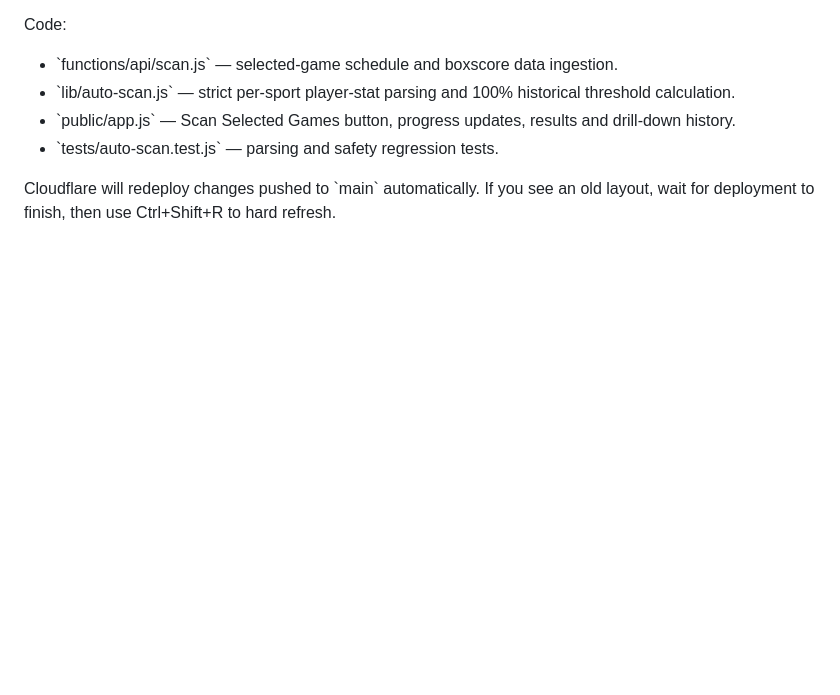
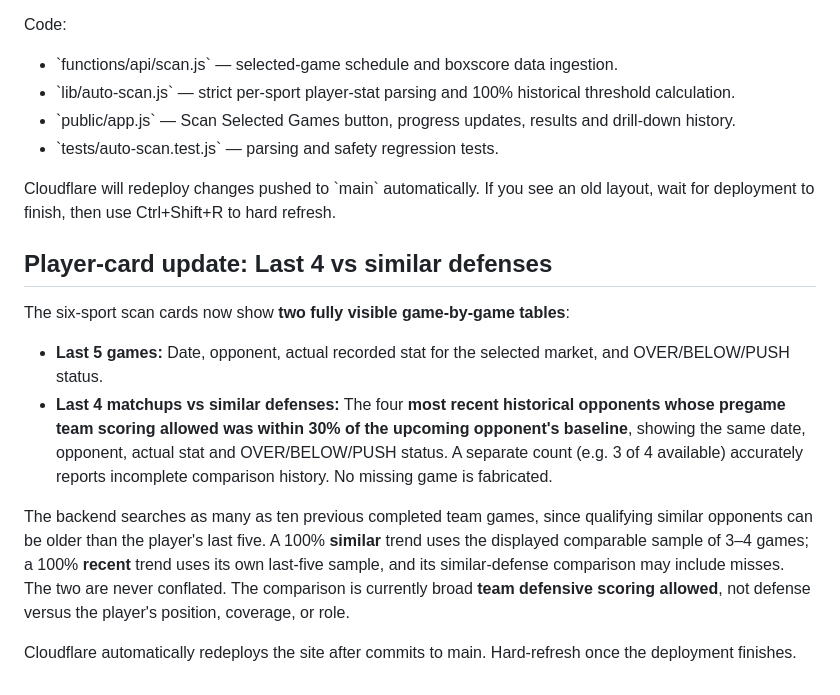
Before and after one commit to tygustafson50-tech/matchup-nightmare-v2, a Markdown page: README.md, the part around the change. GitHub-like rendering; blank space fills up the shorter version.

Commit message:
Explain visible last-four similar-defense game logs and honest 3-of-4 samples

```diff
--- a/README.md
+++ b/README.md
@@ -79,3 +79,14 @@ Code:
 - \`tests/auto-scan.test.js\` — parsing and safety regression tests.
 
 Cloudflare will redeploy changes pushed to \`main\` automatically. If you see an old layout, wait for deployment to finish, then use Ctrl+Shift+R to hard refresh.
+
+## Player-card update: Last 4 vs similar defenses
+
+The six-sport scan cards now show **two fully visible game-by-game tables**:
+
+- **Last 5 games:** Date, opponent, actual recorded stat for the selected market, and OVER/BELOW/PUSH status.
+- **Last 4 matchups vs similar defenses:** The four **most recent historical opponents whose pregame team scoring allowed was within 30% of the upcoming opponent's baseline**, showing the same date, opponent, actual stat and OVER/BELOW/PUSH status. A separate count (e.g. 3 of 4 available) accurately reports incomplete comparison history. No missing game is fabricated.
+
+The backend searches as many as ten previous completed team games, since qualifying similar opponents can be older than the player's last five. A 100% **similar** trend uses the displayed comparable sample of 3–4 games; a 100% **recent** trend uses its own last-five sample, and its similar-defense comparison may include misses. The two are never conflated. The comparison is currently broad **team defensive scoring allowed**, not defense versus the player's position, coverage, or role.
+
+Cloudflare automatically redeploys the site after commits to main. Hard-refresh once the deployment finishes.
```
